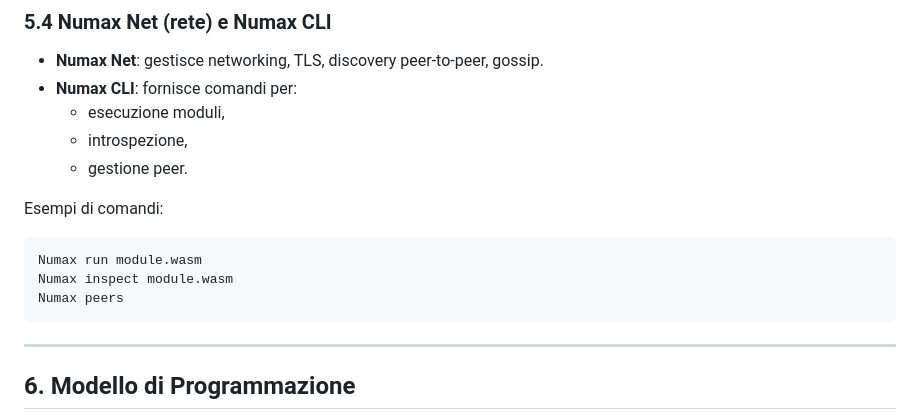
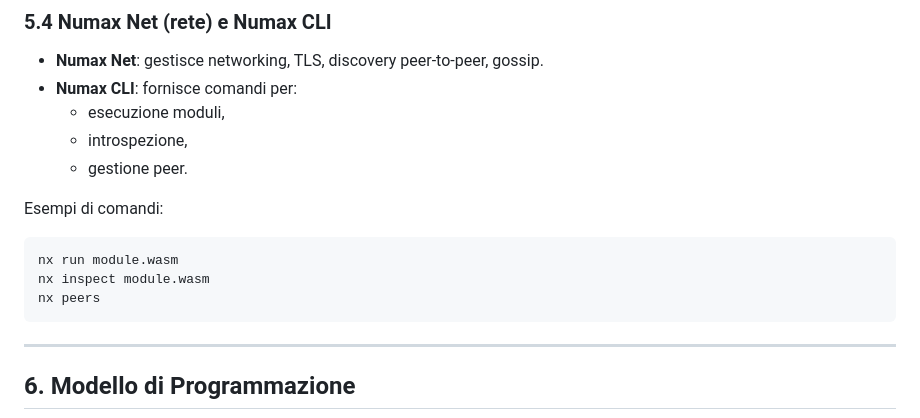
Before and after one commit to GianIac/numax, a Markdown page: WHITEPAPER.md, the part around the change. Rendered like a GitHub page.

````diff
--- a/WHITEPAPER.md
+++ b/WHITEPAPER.md
@@ -307,9 +307,9 @@ Numax Sync è responsabile della replica dello stato tra nodi.
 Esempi di comandi:
 
 ```
-Numax run module.wasm
-Numax inspect module.wasm
-Numax peers
+nx run module.wasm
+nx inspect module.wasm
+nx peers
 ```
 
 ---
````
